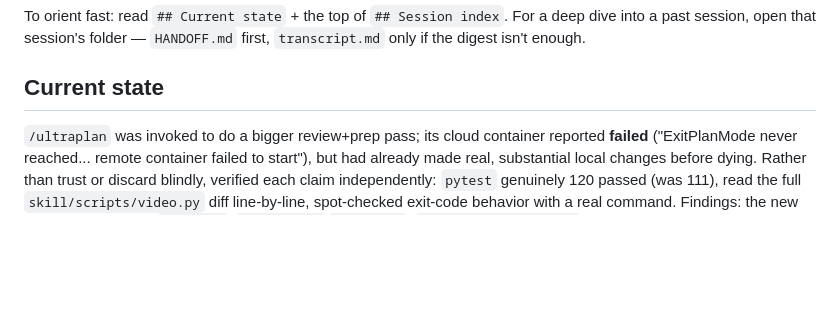
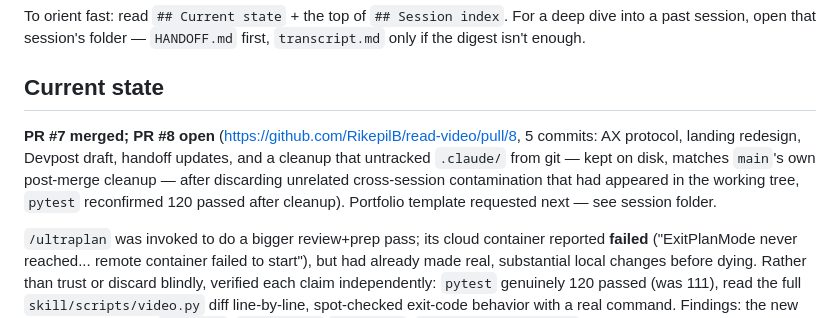
Before and after one commit to RikepilB/read-video, a Markdown page: docs/handoff/HANDOFF.md, the part around the change. Rendered like a GitHub page; blank space fills up the shorter version.

Commit message:
docs: update handoff after contamination cleanup + PR #8
Co-Authored-By: Claude Sonnet 5 <noreply@anthropic.com>

```diff
--- a/docs/handoff/HANDOFF.md
+++ b/docs/handoff/HANDOFF.md
@@ -10,6 +10,12 @@ past session, open that session's folder — `HANDOFF.md` first, `transcript.md`
 isn't enough.
 
 ## Current state
+
+**PR #7 merged; PR #8 open** (https://github.com/RikepilB/read-video/pull/8, 5 commits: AX
+protocol, landing redesign, Devpost draft, handoff updates, and a cleanup that untracked `.claude/`
+from git — kept on disk, matches `main`'s own post-merge cleanup — after discarding unrelated
+cross-session contamination that had appeared in the working tree, `pytest` reconfirmed 120 passed
+after cleanup). Portfolio template requested next — see session folder.
 
 `/ultraplan` was invoked to do a bigger review+prep pass; its cloud container reported **failed**
 ("ExitPlanMode never reached... remote container failed to start"), but had already made real,
```
Also changed, not shown: 1 other file.
